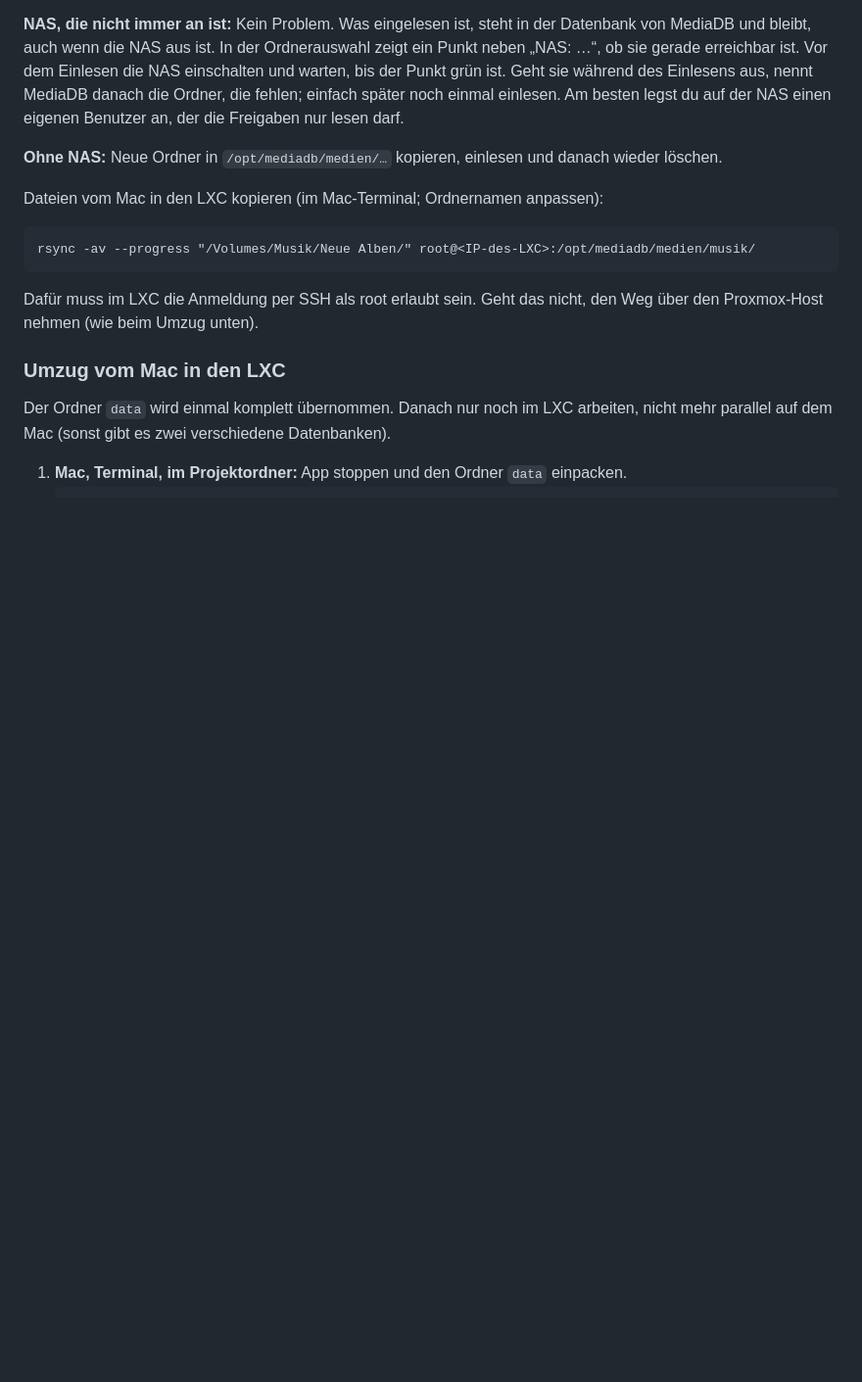
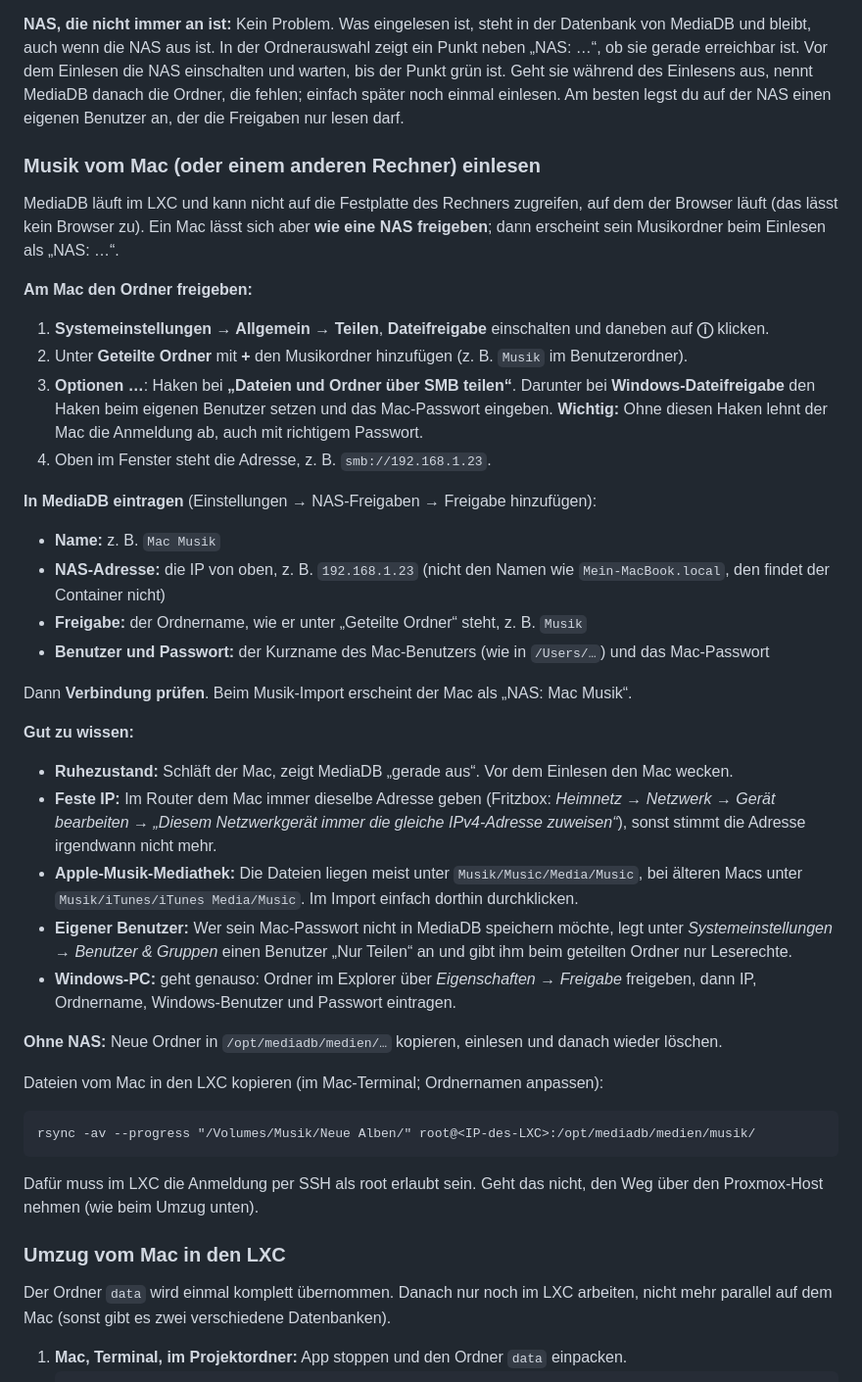
Before and after one commit to luro611/mediadb, a Markdown page: docs/BETRIEB.md, the part around the change. Shown at 98% size. Rendered like a GitHub page; blank space fills up the shorter version.

Commit message:
Anleitung: Musik vom Mac über die NAS-Freigaben einlesen
Mac-Ordner per SMB freigeben (mit Haken bei Windows-Dateifreigabe),
in MediaDB mit IP-Adresse eintragen; Hinweise zu Ruhezustand, fester
IP, Apple-Musik-Mediathek, eigenem Benutzer und Windows-PC.

Co-Authored-By: Claude Opus 5.5 <noreply@anthropic.com>

```diff
--- a/docs/BETRIEB.md
+++ b/docs/BETRIEB.md
@@ -67,6 +67,32 @@ Die NAS muss **SMB2 oder SMB3** anbieten (bei Synology, QNAP, UGREEN, TrueNAS, U
 - Unter der Meldung steht eine **technische Angabe**. Die hilft bei der Fehlersuche.
 
 **NAS, die nicht immer an ist:** Kein Problem. Was eingelesen ist, steht in der Datenbank von MediaDB und bleibt, auch wenn die NAS aus ist. In der Ordnerauswahl zeigt ein Punkt neben „NAS: …“, ob sie gerade erreichbar ist. Vor dem Einlesen die NAS einschalten und warten, bis der Punkt grün ist. Geht sie während des Einlesens aus, nennt MediaDB danach die Ordner, die fehlen; einfach später noch einmal einlesen. Am besten legst du auf der NAS einen eigenen Benutzer an, der die Freigaben nur lesen darf.
+
+
+### Musik vom Mac (oder einem anderen Rechner) einlesen
+
+MediaDB läuft im LXC und kann nicht auf die Festplatte des Rechners zugreifen, auf dem der Browser läuft (das lässt kein Browser zu). Ein Mac lässt sich aber **wie eine NAS freigeben**; dann erscheint sein Musikordner beim Einlesen als „NAS: …“.
+
+**Am Mac den Ordner freigeben:**
+1. **Systemeinstellungen → Allgemein → Teilen**, **Dateifreigabe** einschalten und daneben auf **ⓘ** klicken.
+2. Unter **Geteilte Ordner** mit **+** den Musikordner hinzufügen (z. B. `Musik` im Benutzerordner).
+3. **Optionen …**: Haken bei **„Dateien und Ordner über SMB teilen“**. Darunter bei **Windows-Dateifreigabe** den Haken beim eigenen Benutzer setzen und das Mac-Passwort eingeben. **Wichtig:** Ohne diesen Haken lehnt der Mac die Anmeldung ab, auch mit richtigem Passwort.
+4. Oben im Fenster steht die Adresse, z. B. `smb://192.168.1.23`.
+
+**In MediaDB eintragen** (Einstellungen → NAS-Freigaben → Freigabe hinzufügen):
+- **Name:** z. B. `Mac Musik`
+- **NAS-Adresse:** die IP von oben, z. B. `192.168.1.23` (nicht den Namen wie `Mein-MacBook.local`, den findet der Container nicht)
+- **Freigabe:** der Ordnername, wie er unter „Geteilte Ordner“ steht, z. B. `Musik`
+- **Benutzer und Passwort:** der Kurzname des Mac-Benutzers (wie in `/Users/…`) und das Mac-Passwort
+
+Dann **Verbindung prüfen**. Beim Musik-Import erscheint der Mac als „NAS: Mac Musik“.
+
+**Gut zu wissen:**
+- **Ruhezustand:** Schläft der Mac, zeigt MediaDB „gerade aus“. Vor dem Einlesen den Mac wecken.
+- **Feste IP:** Im Router dem Mac immer dieselbe Adresse geben (Fritzbox: *Heimnetz → Netzwerk → Gerät bearbeiten → „Diesem Netzwerkgerät immer die gleiche IPv4-Adresse zuweisen“*), sonst stimmt die Adresse irgendwann nicht mehr.
+- **Apple-Musik-Mediathek:** Die Dateien liegen meist unter `Musik/Music/Media/Music`, bei älteren Macs unter `Musik/iTunes/iTunes Media/Music`. Im Import einfach dorthin durchklicken.
+- **Eigener Benutzer:** Wer sein Mac-Passwort nicht in MediaDB speichern möchte, legt unter *Systemeinstellungen → Benutzer & Gruppen* einen Benutzer „Nur Teilen“ an und gibt ihm beim geteilten Ordner nur Leserechte.
+- **Windows-PC:** geht genauso: Ordner im Explorer über *Eigenschaften → Freigabe* freigeben, dann IP, Ordnername, Windows-Benutzer und Passwort eintragen.
 
 **Ohne NAS:** Neue Ordner in `/opt/mediadb/medien/…` kopieren, einlesen und danach wieder löschen.
 
```
Also changed, not shown: docs/ANLEITUNG.md (+1 -1 lines).
